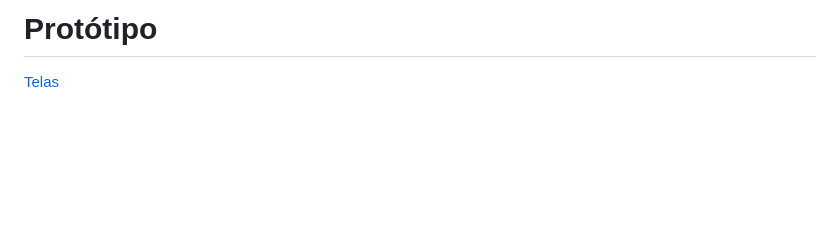
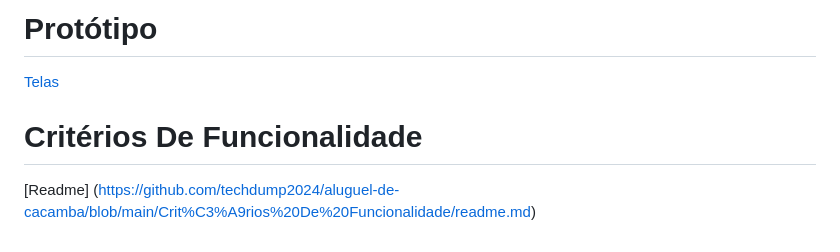
Before and after one commit to techdump2024/aluguel-de-cacamba, a Markdown page: README.md, the part around the change. Rendered like a GitHub page; blank space fills up the shorter version.

```diff
--- a/README.md
+++ b/README.md
@@ -27,3 +27,6 @@
 
 # Protótipo
 [Telas](https://github.com/techdump2024/aluguel-de-cacamba/tree/main/Protótipo)
+
+# Critérios De Funcionalidade
+[Readme] (https://github.com/techdump2024/aluguel-de-cacamba/blob/main/Crit%C3%A9rios%20De%20Funcionalidade/readme.md)
```
